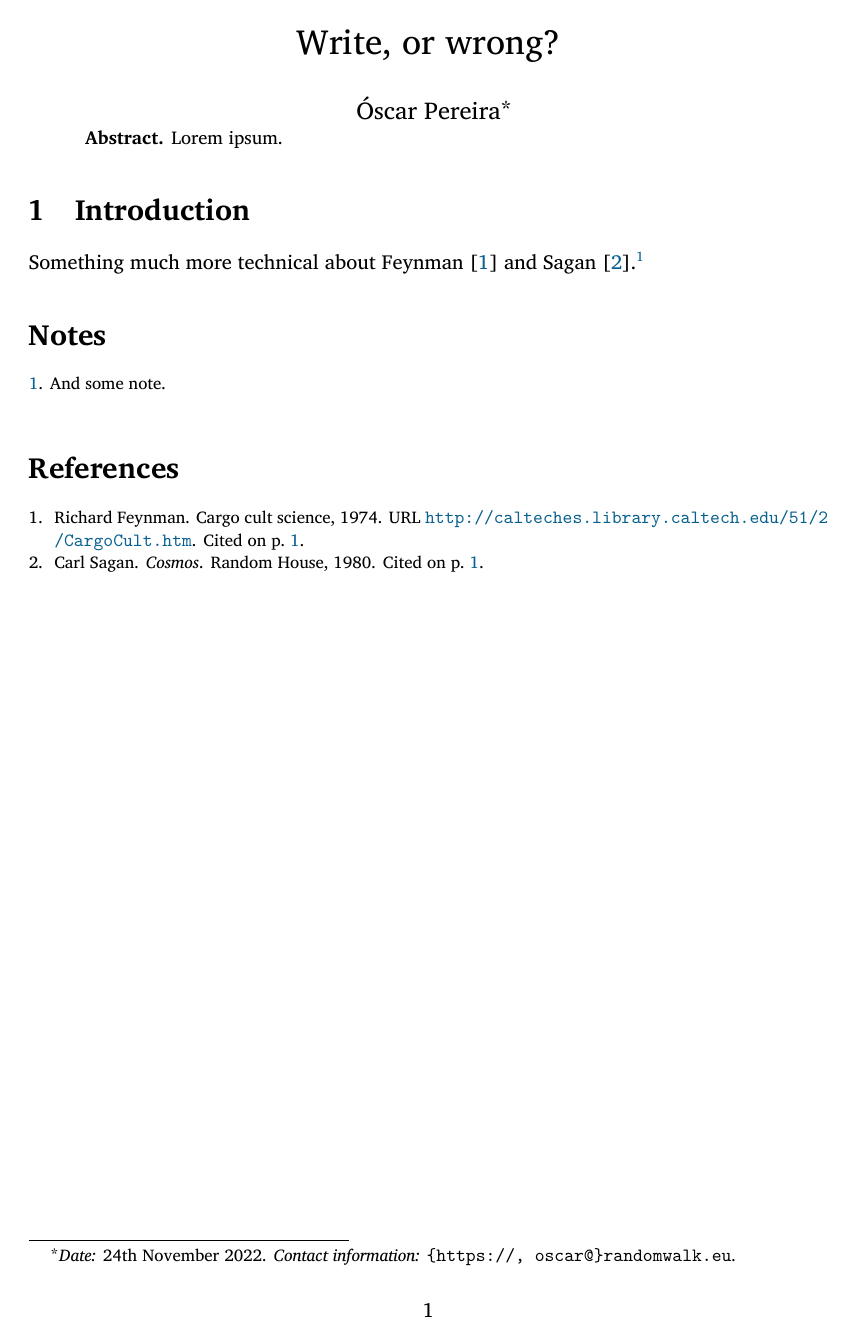
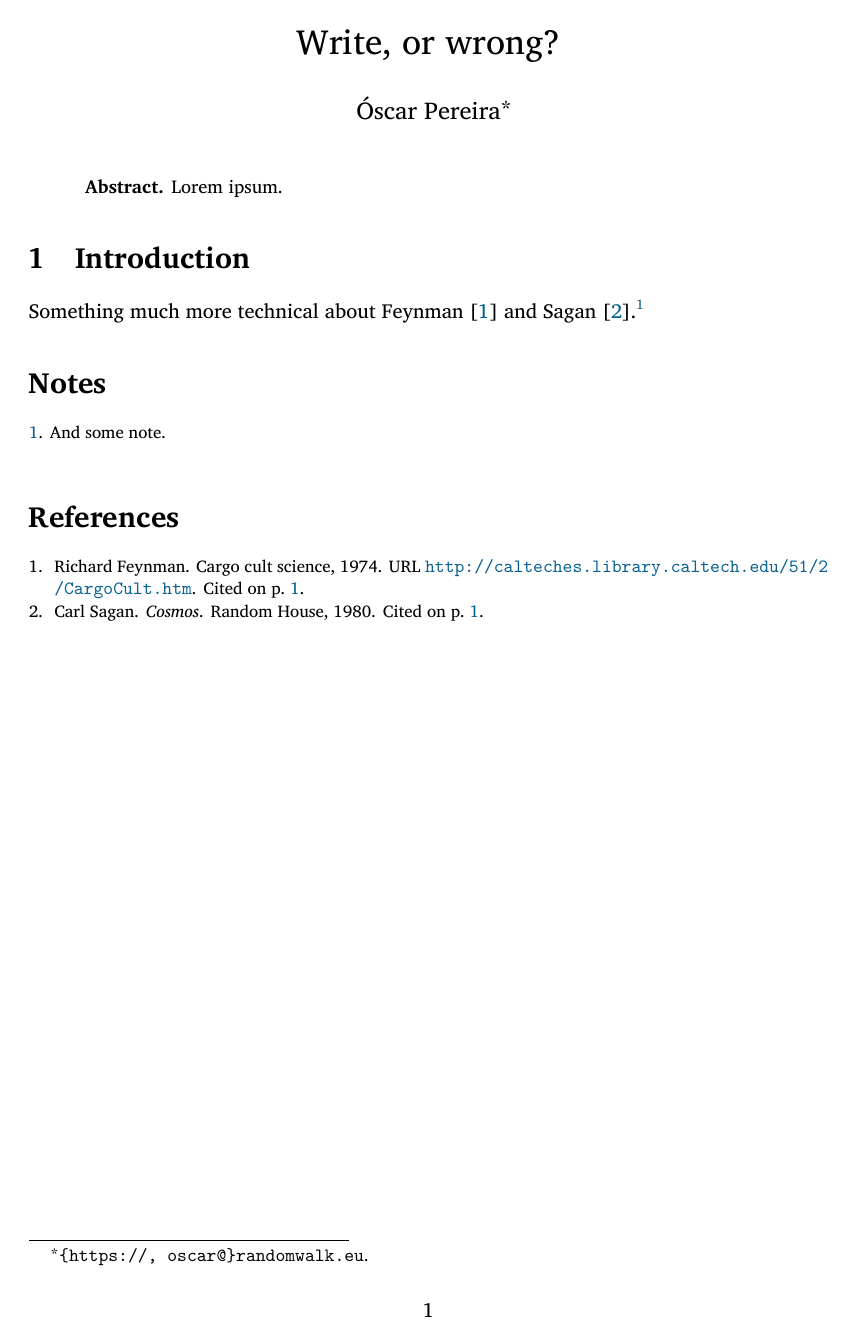
Before and after one commit to notnotrandom/LaTeX, a LaTeX paper (article/article.tex, which reads article/inputs/custom.tex, article/inputs/style.tex): the whole page. Compiled offline with XeLaTeX; a missing font is replaced by an installed copy or a similar font; a missing bibliography style is replaced by a similar one.

Commit message:
Added both \nn and \fn, and a select cond

```diff
--- a/article/article.tex
+++ b/article/article.tex
@@ -5,12 +5,12 @@
 Write, or wrong?
 }
 \author{
-  Óscar Pereira\footnote{\emph{Date:} \today. \emph{Contact information:} \texttt{\{https://, oscar@\}randomwalk.eu}.}
+  Óscar Pereira\footnote{\texttt{\{https://, oscar@\}randomwalk.eu}.}
 }
 
 % This negative space is required to avoid having too much space between the
 % title of the document and the title of the first section.
-\date{\vspace{-4em}}
+\date{\vspace{-2em}}
 % --- END PREAMBLE ---
 
 \begin{document}
@@ -25,8 +25,11 @@ Write, or wrong?
   \label{sec:intro}
   Something much more technical about Feynman~\cite{Feynman74} and Sagan~\cite{Sagan}.\nn{And some note.}
 
-\phantomsection
-\printendnotes
+\iffootnotesonly
+\else
+  \phantomsection
+  \printendnotes
+\fi
 
 \phantomsection
 \addcontentsline{toc}{section}{References}
--- a/article/inputs/custom.tex
+++ b/article/inputs/custom.tex
@@ -1,7 +1,6 @@
 % These are staple commands of my LaTeX diet.
 \newcommand*{\emd}{\textemdash}
 \newcommand*{\nmd}[1]{\noindent\textbf{#1}}
-\newcommand{\nn}[1]{\endnote{#1}}
 
 % ---------------------------------------------------------
 % Append new stuff below. Suggestion: begin with \input's.
--- a/article/inputs/style.tex
+++ b/article/inputs/style.tex
@@ -1,14 +1,50 @@
+% Style commands go here.
+
+% Choices: 1) use endnotes, but allow footnotes.
+%          2) use only footnotes.
+\newif\iffootnotesonly
+\footnotesonlyfalse % 1
+% \footnotesonlytrue %2
+
+% Non-hyperlinked footnotes: a shortcut.
+\newcommand\fn[1]{%
+  \begin{NoHyper}%
+    \footnote{#1}%
+  \end{NoHyper}%
+}
+
+% If using only footnotes, use arabic. Otherwise, the endnotes will use arabic,
+% so make the footnotes using Roman.
+\iffootnotesonly
+  \let\nn\fn
+  \renewcommand*{\thefootnote}{\arabic{footnote}}
+\else
+  \newcommand{\nn}[1]{\endnote{#1}}
+  \renewcommand*{\thefootnote}{\Roman{footnote}}
+
+  % --- Setup enotez package ---
+  \setenotez{
+    backref=true,
+    totoc=section,
+    counter-format=arabic,
+    reset=true,
+    split=false,
+  }
+
+  % Left-align start of note with the respective chapter heading.
+  \DeclareInstance{enotez-list}{plain}{paragraph}{format=\footnotesize\leftskip1.25em}
+  % --- END Setup enotez package ---
+\fi
+
 % Make the page a bit wider. Requires package geometry.
 \geometry{top=2.5cm, bottom=2.5cm, left=3.0cm, right=3.0cm}
 
-% Make footnotes use symbols, and have no hyperlinks.
-\renewcommand*{\thefootnote}{\fnsymbol{footnote}}
-\NewCommandCopy{\origfootnote}{\footnote}
-\renewcommand\footnote[1]{%
-  \begin{NoHyper}%
-    \origfootnote{#1}%
-  \end{NoHyper}%
-}
+% To make the title footnote always use symbols.
+% Note: with report class, this footnote always seem be without hyperlinks.
+\let\origmaketitle\maketitle
+\renewcommand*{\maketitle}{{%
+  \renewcommand*{\thefootnote}{\fnsymbol{footnote}}%
+  \origmaketitle}}
 
 % Proper format of caption text.
 % Requires package caption.
@@ -28,16 +64,3 @@
 \let\olditemizeend\enditemize
 \renewenvironment{itemize}{\olditemize\setlength{\itemsep}{0.25em} \setlength{\parskip}{0pt}}{\olditemizeend}
 % --- END Reduce the spacing between items in environments that use items. ---
-
-% --- Setup enotez package ---
-\setenotez{
-  backref=true,
-  totoc=section,
-  counter-format=arabic,
-  reset=true,
-  split=false,
-}
-
-% Left-align start of note with the respective chapter heading.
-\DeclareInstance{enotez-list}{plain}{paragraph}{format=\footnotesize\leftskip1.25em}
-% --- END Setup enotez package ---
```
Also changed, not shown: essay/essay.tex (+9 -3 lines), essay/inputs/style.tex (+11 -7 lines), presentation/inputs/preamble.tex (+15 -10 lines), presentation/presentation.tex (+4 -2 lines), report/Unabridged.tex (+6 -3 lines), report/inputs/enotez.tex (+0 -9 lines), report/inputs/style.tex (+21 -3 lines), report/report.tex (+2 -4 lines), report/build_UNABRIDGED/Unabridged.pdf, 5 other files.
